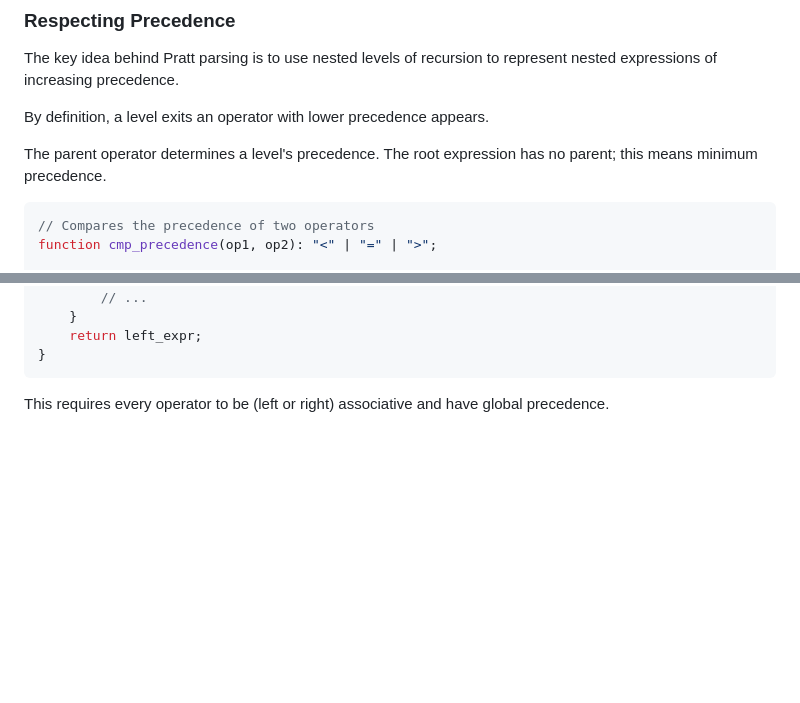
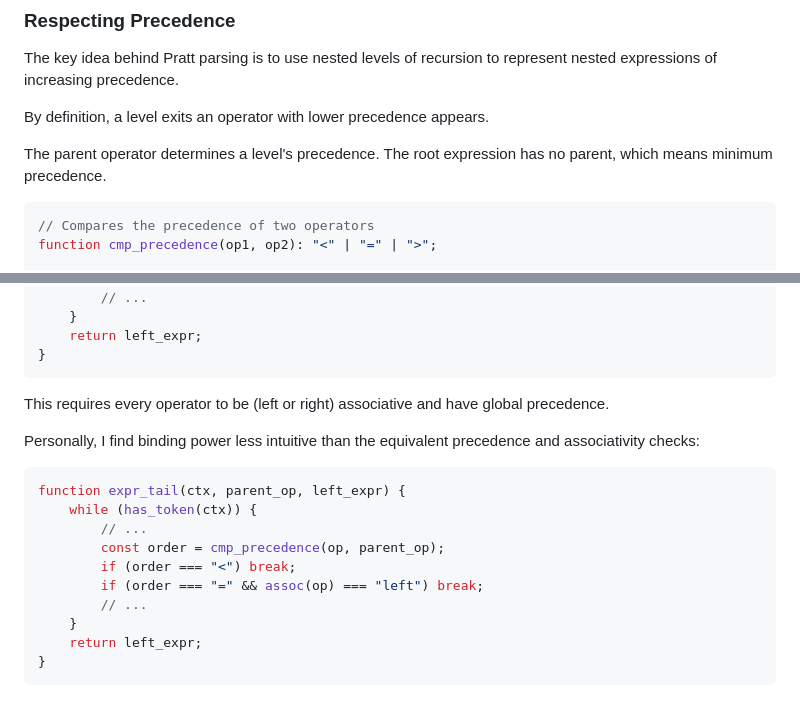
Before and after one commit to eejdoowad/dawoodjee.com, a Markdown page: src/blog/pratt-parsing.md, 2 parts joined by grey strips. Rendered like a GitHub page; blank space fills up the shorter version.

Commit message:
binding power notes

````diff
--- a/src/blog/pratt-parsing.md
+++ b/src/blog/pratt-parsing.md
@@ -165,7 +165,7 @@ represent nested expressions of increasing precedence.
 By definition, a level exits an operator with lower precedence appears.
 
 The parent operator determines a level's precedence. The root expression has no
-parent; this means minimum precedence.
+parent, which means minimum precedence.
 
 ```ts
 // Compares the precedence of two operators
@@ -799,3 +799,19 @@ function expr_tail(ctx, parent_op, left_expr) {
 
 This requires every operator to be (left or right) associative and have global
 precedence.
+
+Personally, I find binding power less intuitive than the equivalent precedence
+and associativity checks:
+
+```ts
+function expr_tail(ctx, parent_op, left_expr) {
+    while (has_token(ctx)) {
+        // ...
+        const order = cmp_precedence(op, parent_op);
+        if (order === "<") break;
+        if (order === "=" && assoc(op) === "left") break;
+        // ...
+    }
+    return left_expr;
+}
+```
````
